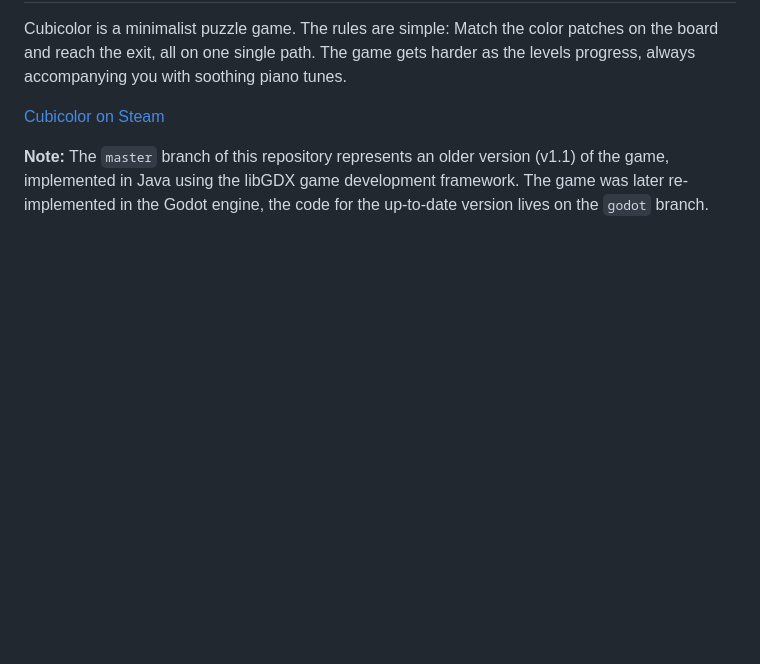
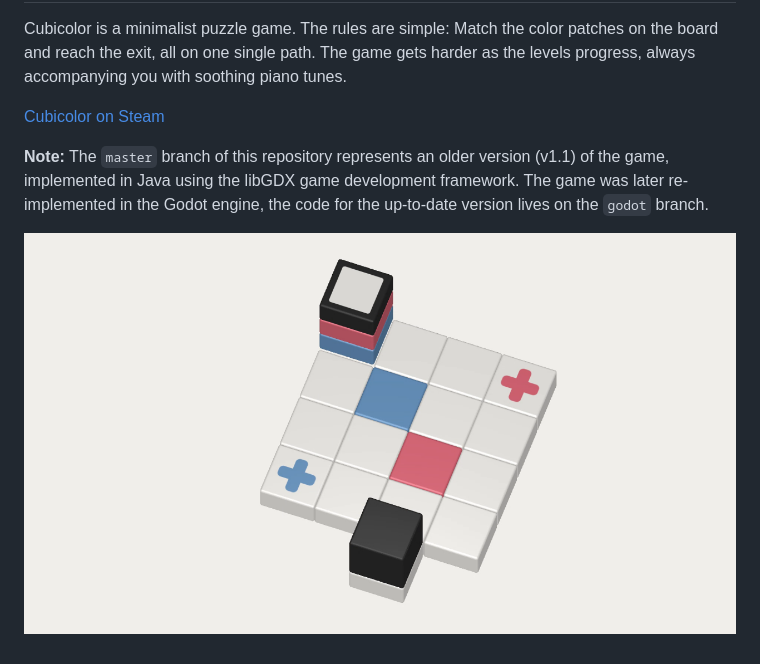
Before and after one commit to srseil/Cubicolor, a Markdown page: README.md, the part around the change. Drawn GitHub-style; pictures changed too: screenshot.png (added); blank space fills up the shorter version.

Commit message:
Add screenshot

```diff
--- a/README.md
+++ b/README.md
@@ -5,3 +5,5 @@ Cubicolor is a minimalist puzzle game. The rules are simple: Match the color pat
 [Cubicolor on Steam](https://store.steampowered.com/app/454190/Cubicolor/)
 
 **Note:** The `master` branch of this repository represents an older version (v1.1) of the game, implemented in Java using the libGDX game development framework. The game was later re-implemented in the Godot engine, the code for the up-to-date version lives on the `godot` branch.
+
+![screenshot](./screenshot.png "Orbit")
```
